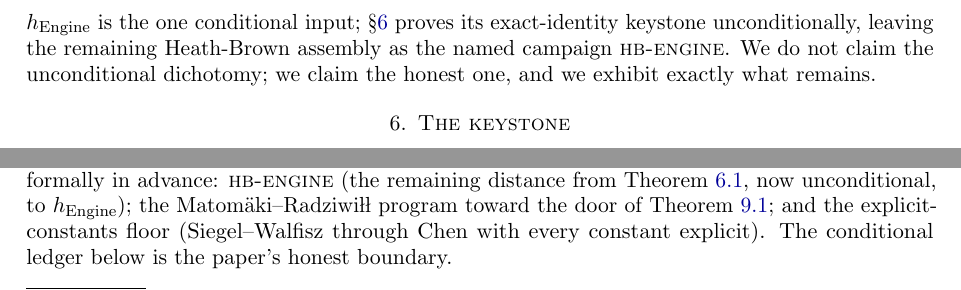
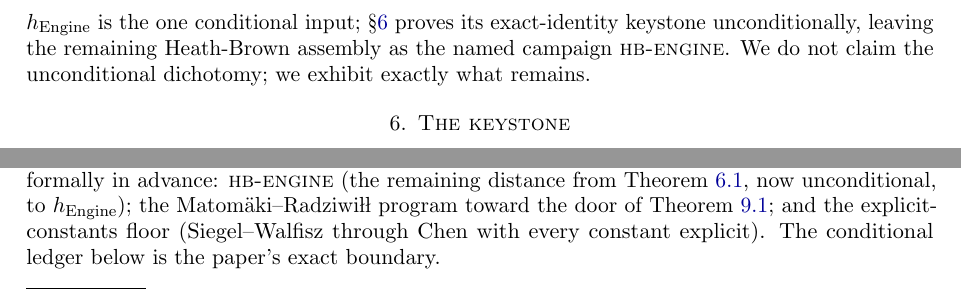
Before and after one commit to jyh/salt, a LaTeX paper (papers/flagship/main.tex): two parts of pages 5 and 8 of 10, joined at a grey line, cut so that both start at the same text. Compiled offline with pdfLaTeX.

Commit message:
play P: round-2 style (JYH) -- 'honest' retired from the page (5 sites): explicit/exact per site; S5's closer takes JYH's wording ('we exhibit exactly what remains') [skip ci]
Co-Authored-By: Claude Fable 5 <noreply@anthropic.com>

```diff
--- a/papers/flagship/main.tex
+++ b/papers/flagship/main.tex
@@ -343,8 +343,8 @@ $\lnot F$ horn is unconditional and effective. The engine implication
 $h_{\mathrm{Engine}}$ is the one conditional input; \S\ref{sec:keystone}
 proves its exact-identity keystone unconditionally, leaving the remaining
 Heath-Brown assembly as the named campaign \textsc{hb-engine}. We do not
-claim the unconditional dichotomy; we claim the honest one, and we
-exhibit exactly what remains.
+claim the unconditional dichotomy; we exhibit exactly what
+remains.
 
 % ============================================================================
 \section{The keystone}\label{sec:keystone}
@@ -651,7 +651,7 @@ distance from Theorem~\ref{thm:master}, now unconditional, to
 $h_{\mathrm{Engine}}$); the Matom\"aki--Radziwi\l\l\ program toward the
 door of Theorem~\ref{thm:spine}; and the explicit-constants floor
 (Siegel--Walfisz through Chen with every constant explicit). The
-conditional ledger below is the paper's honest boundary.
+conditional ledger below is the paper's exact boundary.
 
 \begin{table}[h]
 \centering\small
```
Also changed, not shown: papers/flagship/main.tex (8 more changed lines).
